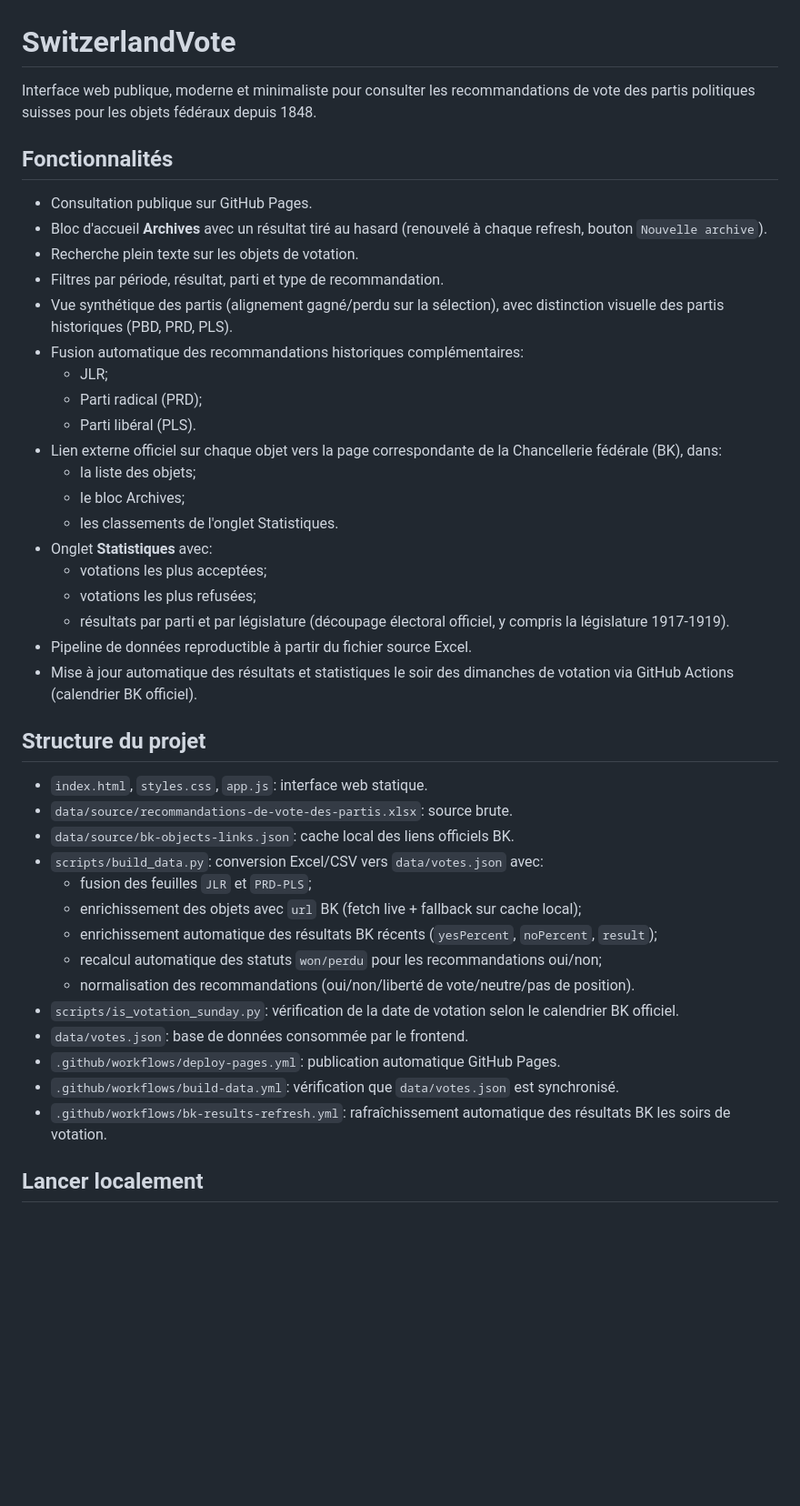
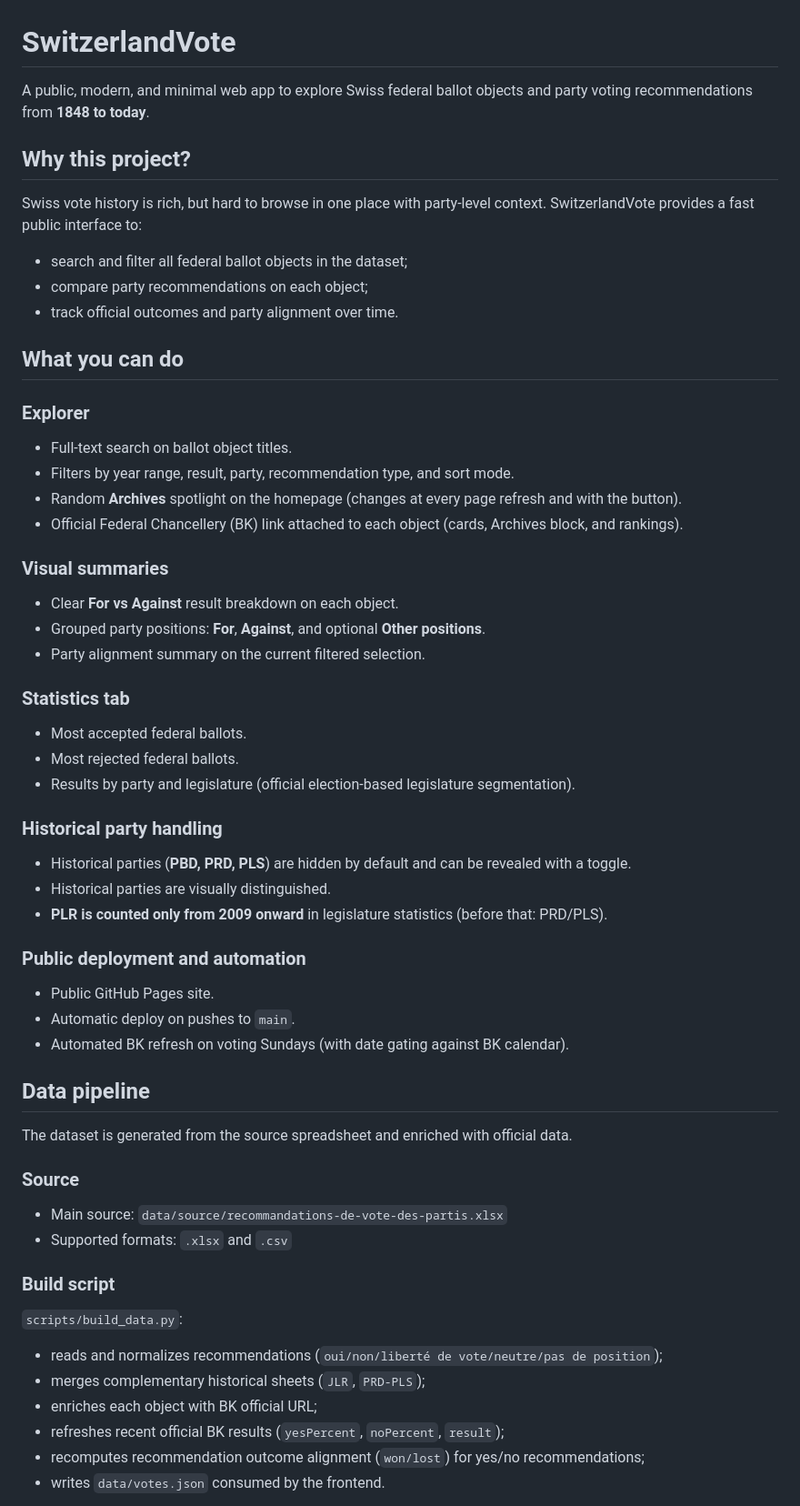
Before and after one commit to ArnaudBon20/SwitzerlandVote, a Markdown page: README.md, the part around one of its changes. Shown at 91% size. Drawn GitHub-style; blank space fills up the shorter version.

Commit message:
Rewrite README in English with clearer structure

```diff
--- a/README.md
+++ b/README.md
@@ -1,44 +1,65 @@
 # SwitzerlandVote
 
-Interface web publique, moderne et minimaliste pour consulter les recommandations de vote des partis politiques suisses pour les objets fédéraux depuis 1848.
+A public, modern, and minimal web app to explore Swiss federal ballot objects and party voting recommendations from **1848 to today**.
 
-## Fonctionnalités
+## Why this project?
 
-- Consultation publique sur GitHub Pages.
-- Bloc d'accueil **Archives** avec un résultat tiré au hasard (renouvelé à chaque refresh, bouton `Nouvelle archive`).
-- Recherche plein texte sur les objets de votation.
-- Filtres par période, résultat, parti et type de recommandation.
-- Vue synthétique des partis (alignement gagné/perdu sur la sélection), avec distinction visuelle des partis historiques (PBD, PRD, PLS).
-- Fusion automatique des recommandations historiques complémentaires:
-  - JLR;
-  - Parti radical (PRD);
-  - Parti libéral (PLS).
-- Lien externe officiel sur chaque objet vers la page correspondante de la Chancellerie fédérale (BK), dans:
-  - la liste des objets;
-  - le bloc Archives;
-  - les classements de l'onglet Statistiques.
-- Onglet **Statistiques** avec:
-  - votations les plus acceptées;
-  - votations les plus refusées;
-  - résultats par parti et par législature (découpage électoral officiel, y compris la législature 1917-1919).
-- Pipeline de données reproductible à partir du fichier source Excel.
-- Mise à jour automatique des résultats et statistiques le soir des dimanches de votation via GitHub Actions (calendrier BK officiel).
+Swiss vote history is rich, but hard to browse in one place with party-level context. SwitzerlandVote provides a fast public interface to:
 
-## Structure du projet
+- search and filter all federal ballot objects in the dataset;
+- compare party recommendations on each object;
+- track official outcomes and party alignment over time.
 
-- `index.html`, `styles.css`, `app.js`: interface web statique.
-- `data/source/recommandations-de-vote-des-partis.xlsx`: source brute.
-- `data/source/bk-objects-links.json`: cache local des liens officiels BK.
-- `scripts/build_data.py`: conversion Excel/CSV vers `data/votes.json` avec:
-  - fusion des feuilles `JLR` et `PRD-PLS`;
-  - enrichissement des objets avec `url` BK (fetch live + fallback sur cache local);
-  - enrichissement automatique des résultats BK récents (`yesPercent`, `noPercent`, `result`);
-  - recalcul automatique des statuts `won/perdu` pour les recommandations oui/non;
-  - normalisation des recommandations (oui/non/liberté de vote/neutre/pas de position).
-- `scripts/is_votation_sunday.py`: vérification de la date de votation selon le calendrier BK officiel.
-- `data/votes.json`: base de données consommée par le frontend.
-- `.github/workflows/deploy-pages.yml`: publication automatique GitHub Pages.
-- `.github/workflows/build-data.yml`: vérification que `data/votes.json` est synchronisé.
-- `.github/workflows/bk-results-refresh.yml`: rafraîchissement automatique des résultats BK les soirs de votation.
+## What you can do
 
-## Lancer localement
+### Explorer
+
+- Full-text search on ballot object titles.
+- Filters by year range, result, party, recommendation type, and sort mode.
+- Random **Archives** spotlight on the homepage (changes at every page refresh and with the button).
+- Official Federal Chancellery (BK) link attached to each object (cards, Archives block, and rankings).
+
+### Visual summaries
+
+- Clear **For vs Against** result breakdown on each object.
+- Grouped party positions: **For**, **Against**, and optional **Other positions**.
+- Party alignment summary on the current filtered selection.
+
+### Statistics tab
+
+- Most accepted federal ballots.
+- Most rejected federal ballots.
+- Results by party and legislature (official election-based legislature segmentation).
+
+### Historical party handling
+
+- Historical parties (**PBD, PRD, PLS**) are hidden by default and can be revealed with a toggle.
+- Historical parties are visually distinguished.
+- **PLR is counted only from 2009 onward** in legislature statistics (before that: PRD/PLS).
+
+### Public deployment and automation
+
+- Public GitHub Pages site.
+- Automatic deploy on pushes to `main`.
+- Automated BK refresh on voting Sundays (with date gating against BK calendar).
+
+## Data pipeline
+
+The dataset is generated from the source spreadsheet and enriched with official data.
+
+### Source
+
+- Main source: `data/source/recommandations-de-vote-des-partis.xlsx`
+- Supported formats: `.xlsx` and `.csv`
+
+### Build script
+
+`scripts/build_data.py`:
+
+- reads and normalizes recommendations (`oui/non/liberté de vote/neutre/pas de position`);
+- merges complementary historical sheets (`JLR`, `PRD-PLS`);
+- enriches each object with BK official URL;
+- refreshes recent official BK results (`yesPercent`, `noPercent`, `result`);
+- recomputes recommendation outcome alignment (`won/lost`) for yes/no recommendations;
+- writes `data/votes.json` consumed by the frontend.
+
```
Also changed, not shown: other parts of README.md (+30 -46 lines).
